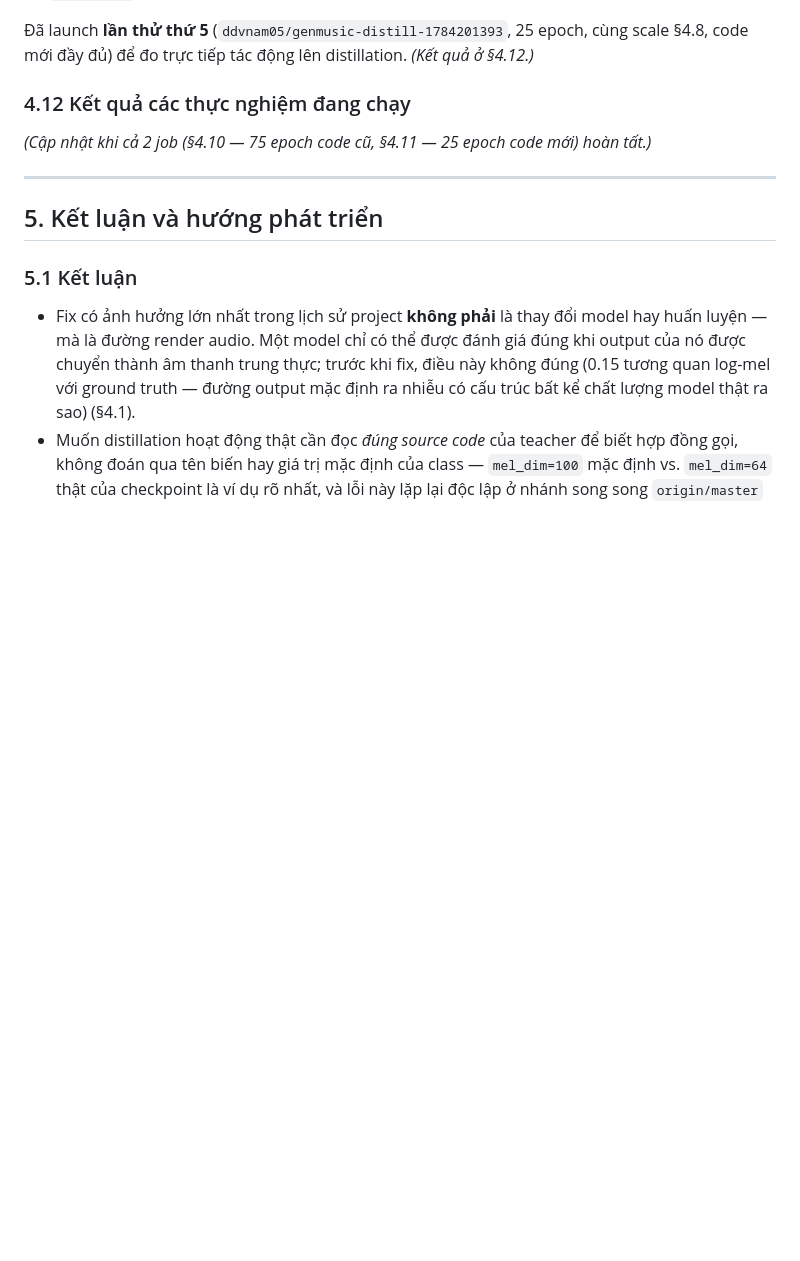
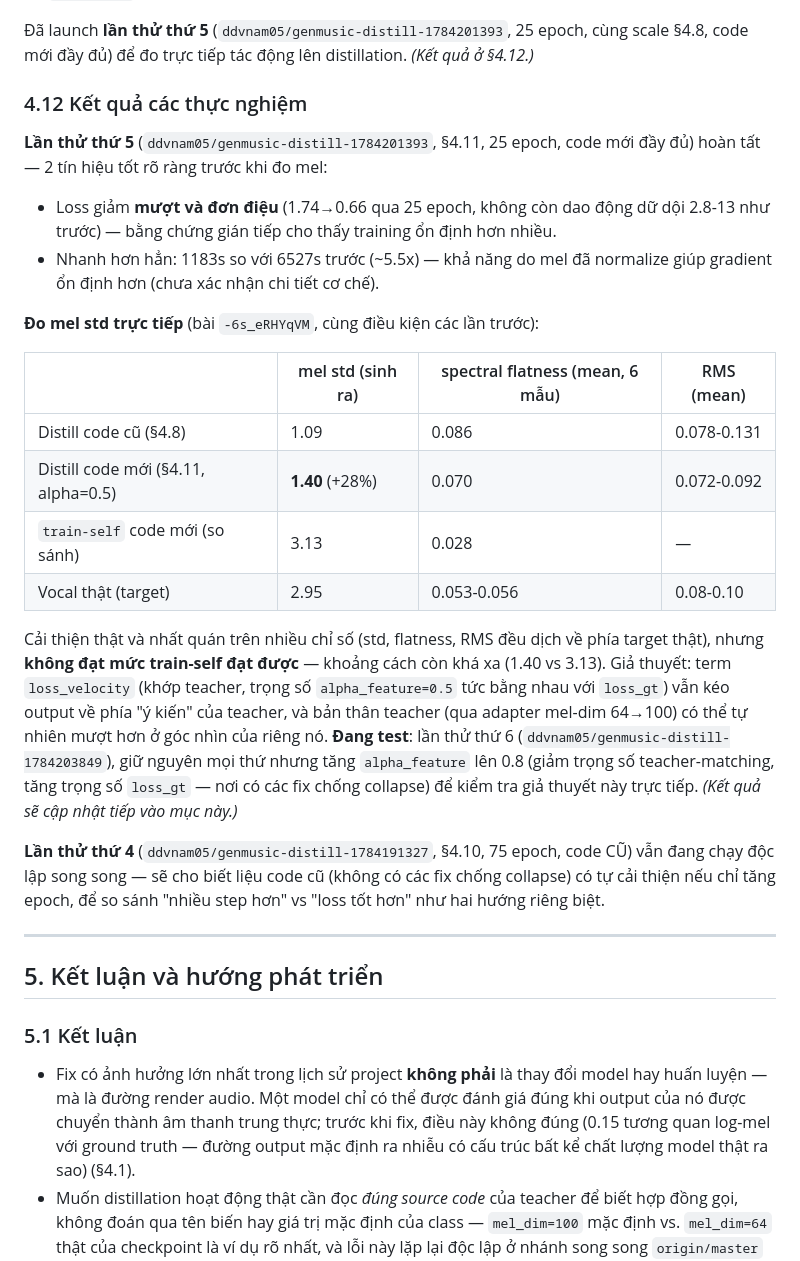
Before and after one commit to nhuy5602/GenMusic, a Markdown page: docs/PROJECT_REPORT.md, the part around the change. GitHub-like rendering; blank space fills up the shorter version.

Commit message:
docs: job 5 result (mel std 1.09->1.40, partial improvement), testing alpha_feature=0.8 next

```diff
--- a/docs/PROJECT_REPORT.md
+++ b/docs/PROJECT_REPORT.md
@@ -515,9 +515,37 @@ mel_mean/std, luôn ở normalization mặc định 0/1 dù `train-self` đã c
 Đã launch **lần thử thứ 5** (`ddvnam05/genmusic-distill-1784201393`, 25 epoch, cùng scale
 §4.8, code mới đầy đủ) để đo trực tiếp tác động lên distillation. *(Kết quả ở §4.12.)*
 
-### 4.12 Kết quả các thực nghiệm đang chạy
+### 4.12 Kết quả các thực nghiệm
 
-*(Cập nhật khi cả 2 job (§4.10 — 75 epoch code cũ, §4.11 — 25 epoch code mới) hoàn tất.)*
+**Lần thử thứ 5** (`ddvnam05/genmusic-distill-1784201393`, §4.11, 25 epoch, code mới đầy
+đủ) hoàn tất — 2 tín hiệu tốt rõ ràng trước khi đo mel:
+- Loss giảm **mượt và đơn điệu** (1.74→0.66 qua 25 epoch, không còn dao động dữ dội 2.8-13
+  như trước) — bằng chứng gián tiếp cho thấy training ổn định hơn nhiều.
+- Nhanh hơn hẳn: 1183s so với 6527s trước (~5.5x) — khả năng do mel đã normalize giúp
+  gradient ổn định hơn (chưa xác nhận chi tiết cơ chế).
+
+**Đo mel std trực tiếp** (bài `-6s_eRHYqVM`, cùng điều kiện các lần trước):
+
+| | mel std (sinh ra) | spectral flatness (mean, 6 mẫu) | RMS (mean) |
+|---|---|---|---|
+| Distill code cũ (§4.8) | 1.09 | 0.086 | 0.078-0.131 |
+| Distill code mới (§4.11, alpha=0.5) | **1.40** (+28%) | 0.070 | 0.072-0.092 |
+| `train-self` code mới (so sánh) | 3.13 | 0.028 | — |
+| Vocal thật (target) | 2.95 | 0.053-0.056 | 0.08-0.10 |
+
+Cải thiện thật và nhất quán trên nhiều chỉ số (std, flatness, RMS đều dịch về phía target
+thật), nhưng **không đạt mức train-self đạt được** — khoảng cách còn khá xa (1.40 vs 3.13).
+Giả thuyết: term `loss_velocity` (khớp teacher, trọng số `alpha_feature=0.5` tức bằng nhau
+với `loss_gt`) vẫn kéo output về phía "ý kiến" của teacher, và bản thân teacher (qua adapter
+mel-dim 64→100) có thể tự nhiên mượt hơn ở góc nhìn của riêng nó. **Đang test**: lần thử thứ
+6 (`ddvnam05/genmusic-distill-1784203849`), giữ nguyên mọi thứ nhưng tăng `alpha_feature` lên
+0.8 (giảm trọng số teacher-matching, tăng trọng số `loss_gt` — nơi có các fix chống collapse)
+để kiểm tra giả thuyết này trực tiếp. *(Kết quả sẽ cập nhật tiếp vào mục này.)*
+
+**Lần thử thứ 4** (`ddvnam05/genmusic-distill-1784191327`, §4.10, 75 epoch, code CŨ) vẫn
+đang chạy độc lập song song — sẽ cho biết liệu code cũ (không có các fix chống collapse)
+có tự cải thiện nếu chỉ tăng epoch, để so sánh "nhiều step hơn" vs "loss tốt hơn" như hai
+hướng riêng biệt.
 
 ---
 
```
